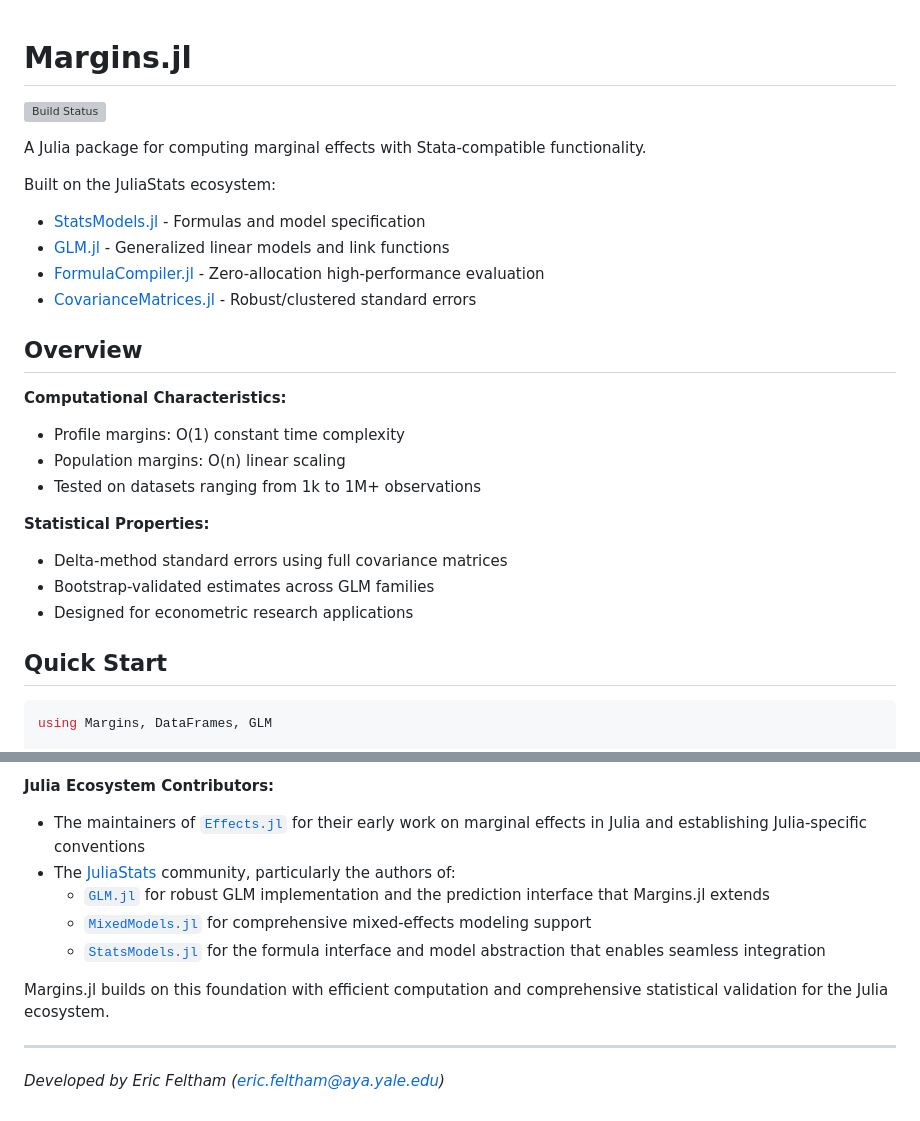
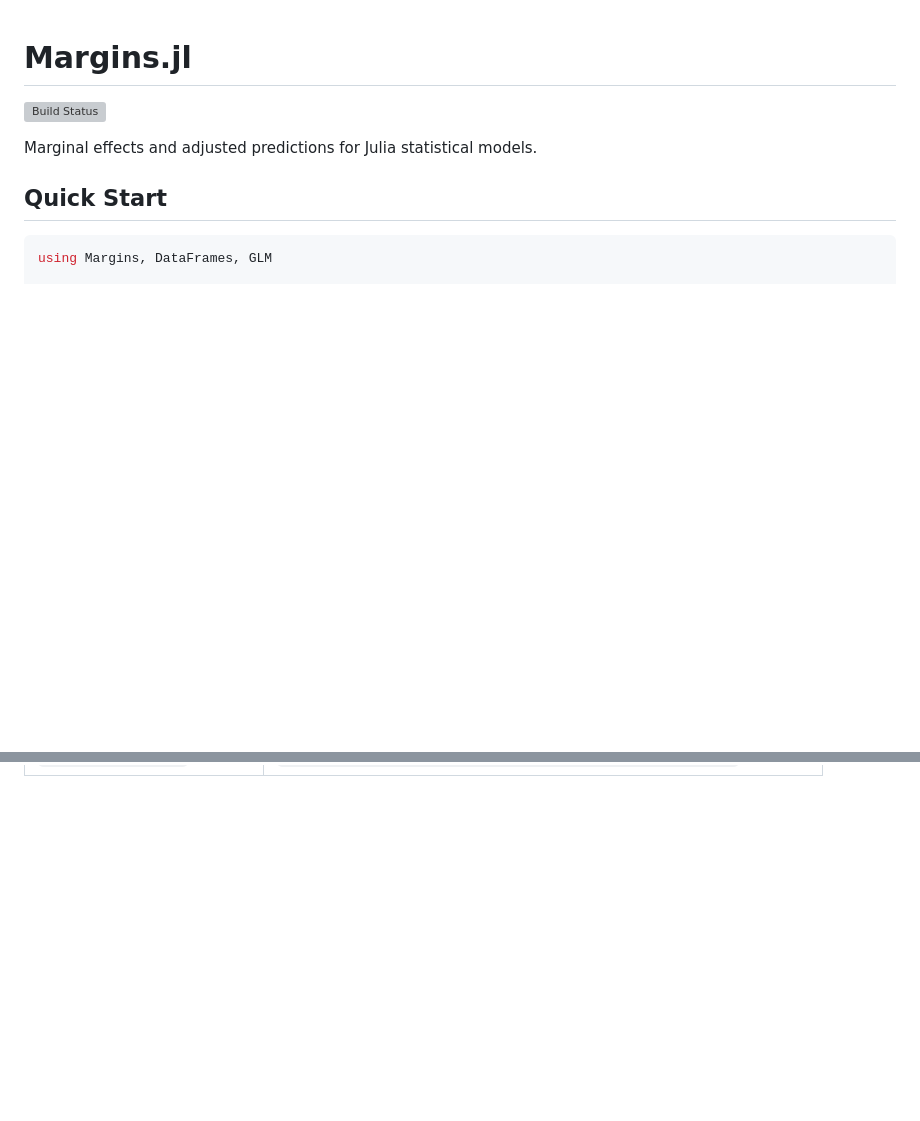
Before and after one commit to emfeltham/Margins.jl, a Markdown page: README.md, 2 parts joined by grey strips. Drawn GitHub-style; blank space fills up the shorter version; grey boxes are pictures that could not be loaded.

```diff
--- a/README.md
+++ b/README.md
@@ -2,25 +2,7 @@
 
 [![Build Status](https://github.com/emfeltham/Margins.jl/workflows/CI/badge.svg)](https://github.com/emfeltham/Margins.jl/actions)
 
-A Julia package for computing marginal effects with Stata-compatible functionality.
-
-Built on the JuliaStats ecosystem:
-- [StatsModels.jl](https://github.com/JuliaStats/StatsModels.jl) - Formulas and model specification
-- [GLM.jl](https://github.com/JuliaStats/GLM.jl) - Generalized linear models and link functions
-- [FormulaCompiler.jl](https://github.com/emfeltham/FormulaCompiler.jl) - Zero-allocation high-performance evaluation
-- [CovarianceMatrices.jl](https://github.com/gragusa/CovarianceMatrices.jl) - Robust/clustered standard errors
-
-## Overview
-
-**Computational Characteristics:**
-- Profile margins: O(1) constant time complexity
-- Population margins: O(n) linear scaling
-- Tested on datasets ranging from 1k to 1M+ observations
-
-**Statistical Properties:**
-- Delta-method standard errors using full covariance matrices
-- Bootstrap-validated estimates across GLM families
-- Designed for econometric research applications
+Marginal effects and adjusted predictions for Julia statistical models.
 
 ## Quick Start
 
@@ -197,12 +147,0 @@ Margins.jl builds upon decades of research and development in marginal effects c
-**Julia Ecosystem Contributors:**
-- The maintainers of [`Effects.jl`](https://github.com/beacon-biosignals/Effects.jl) for their early work on marginal effects in Julia and establishing Julia-specific conventions
-- The [JuliaStats](https://github.com/JuliaStats) community, particularly the authors of:
-  - [`GLM.jl`](https://github.com/JuliaStats/GLM.jl) for robust GLM implementation and the prediction interface that Margins.jl extends
-  - [`MixedModels.jl`](https://github.com/JuliaData/MixedModels.jl) for comprehensive mixed-effects modeling support
-  - [`StatsModels.jl`](https://github.com/JuliaStats/StatsModels.jl) for the formula interface and model abstraction that enables seamless integration
-
-Margins.jl builds on this foundation with efficient computation and comprehensive statistical validation for the Julia ecosystem.
-
----
-
-*Developed by Eric Feltham (eric.feltham@aya.yale.edu)*
```
Also changed, not shown: other parts of README.md (+59 -90 lines).
